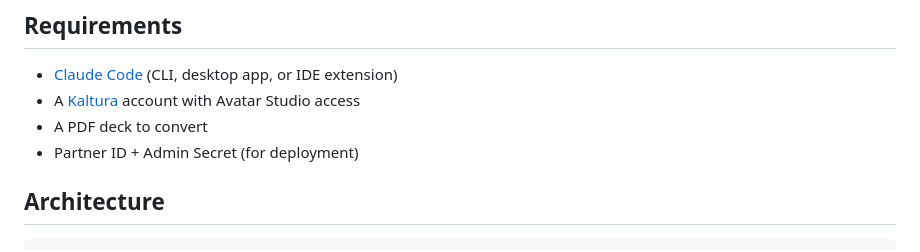
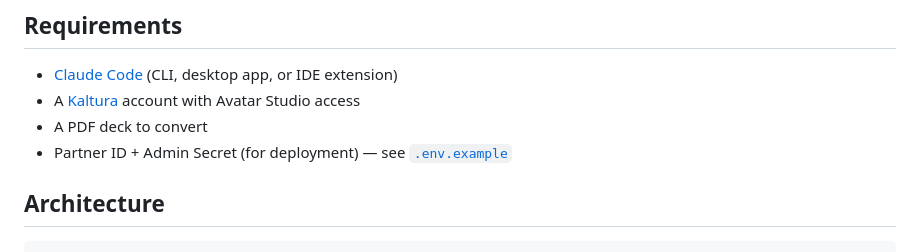
Before and after one commit to kaltura/avatar-presentation-skill, a Markdown page: README.md, the part around the change. Drawn GitHub-style.

Commit message:
Reference .env.example from README requirements
Co-Authored-By: Claude Opus 4.6 <noreply@anthropic.com>

```diff
--- a/README.md
+++ b/README.md
@@ -75,7 +75,7 @@ your-project/
 - [Claude Code](https://docs.anthropic.com/en/docs/claude-code) (CLI, desktop app, or IDE extension)
 - A [Kaltura](https://corp.kaltura.com/) account with Avatar Studio access
 - A PDF deck to convert
-- Partner ID + Admin Secret (for deployment)
+- Partner ID + Admin Secret (for deployment) — see [`.env.example`](.env.example)
 
 ## Architecture
 
```
